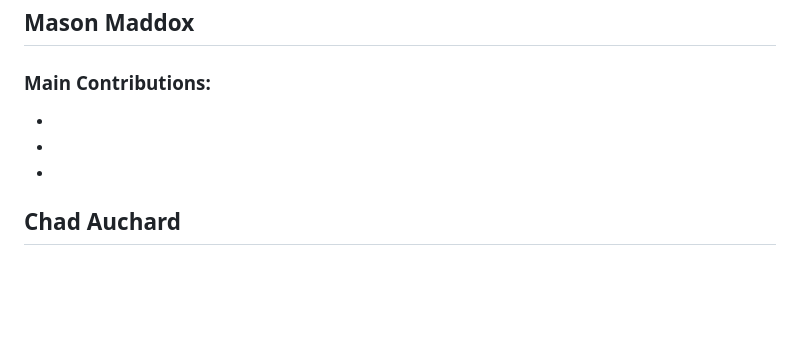
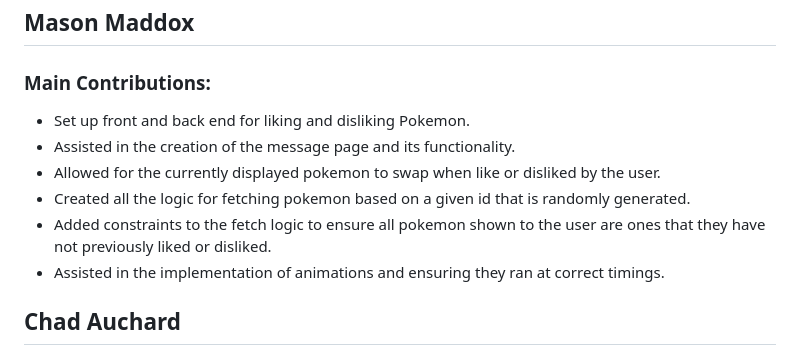
Before and after one commit to Masonkta/PokeMatch, a Markdown page: README.md, the part around the change. Drawn GitHub-style; blank space fills up the shorter version.

Commit message:
Documentation

```diff
--- a/README.md
+++ b/README.md
@@ -224,9 +224,12 @@ Contains all application components, including the backend server and the Electr
 
 ## Mason Maddox
 ### Main Contributions:
-  -
-  -
-  -
+  - Set up front and back end for liking and disliking Pokemon.
+  - Assisted in the creation of the message page and its functionality.
+  - Allowed for the currently displayed pokemon to swap when like or disliked by the user.
+  - Created all the logic for fetching pokemon based on a given id that is randomly generated.
+  - Added constraints to the fetch logic to ensure all pokemon shown to the user are ones that they have not previously liked or disliked.
+  - Assisted in the implementation of animations and ensuring they ran at correct timings.
 
 ## Chad Auchard
 ### Main Contributions:
```
